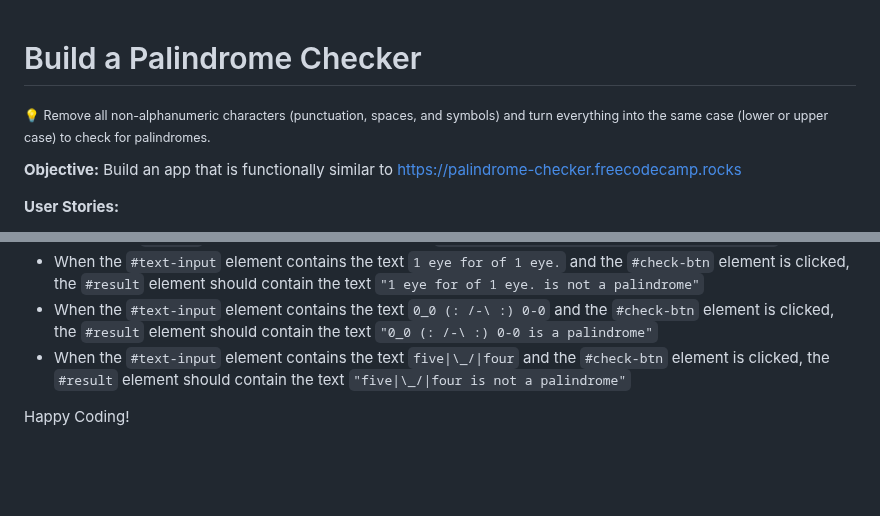
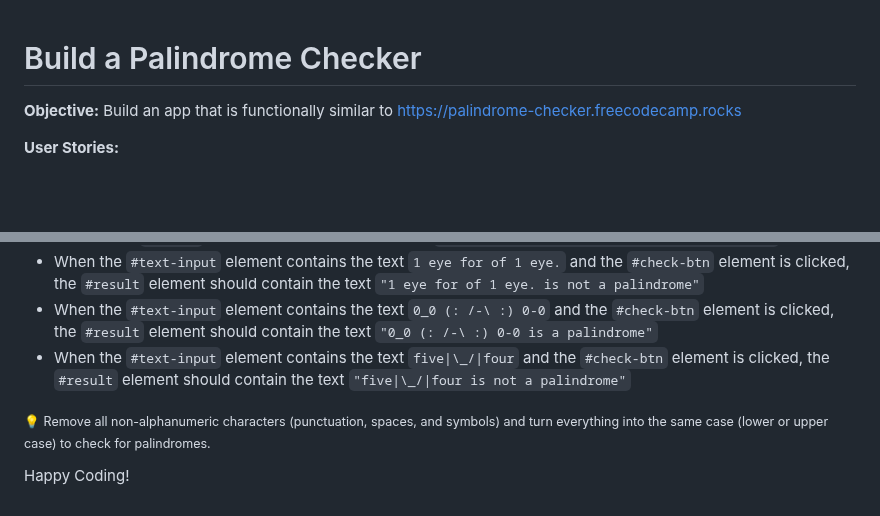
Before and after one commit to oyingidie/fcc-javascript_algorithms_and_data_structures, a Markdown page: 0x00/README.md, 2 parts joined by grey strips. Rendered like a GitHub page; blank space fills up the shorter version.

Commit message:
Reads both ways

```diff
--- a/0x00/README.md
+++ b/0x00/README.md
@@ -1,6 +1,4 @@
 # Build a Palindrome Checker
-<sub>:bulb:   Remove all non-alphanumeric characters (punctuation, spaces, and symbols) and turn everything into the same case (lower or upper case) to check for palindromes.</sub>
-
 **Objective:** Build an app that is functionally similar to https://palindrome-checker.freecodecamp.rocks
 
 **User Stories:**
@@ -23,4 +21,6 @@
 - When the `#text-input` element contains the text `0_0 (: /-\ :) 0-0` and the `#check-btn` element is clicked, the `#result` element should contain the text `"0_0 (: /-\ :) 0-0 is a palindrome"`
 - When the `#text-input` element contains the text `five|\_/|four` and the `#check-btn` element is clicked, the `#result` element should contain the text `"five|\_/|four is not a palindrome"`
 
+<sub>:bulb: Remove all non-alphanumeric characters (punctuation, spaces, and symbols) and turn everything into the same case (lower or upper case) to check for palindromes.</sub>
+
 Happy Coding!
```
